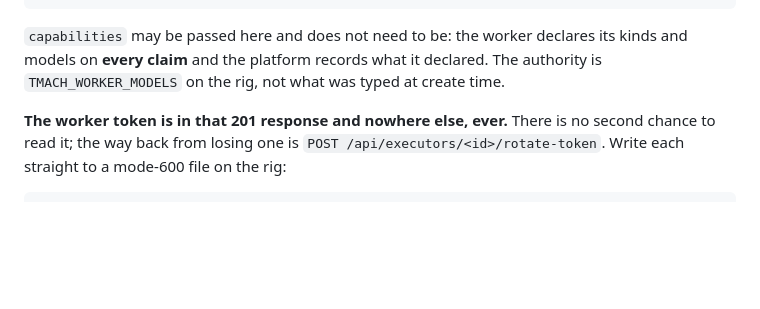
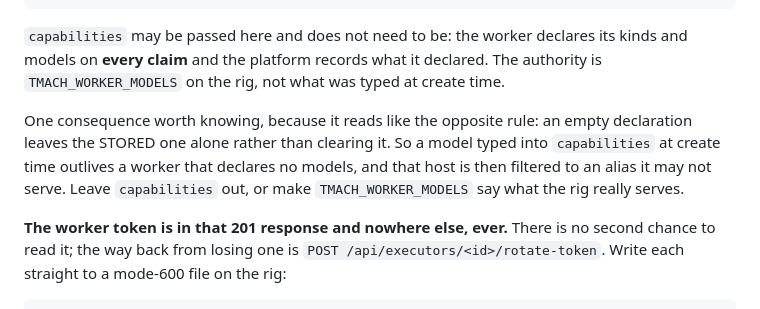
Before and after one commit to IoTone/Telemachus, a Markdown page: docs/ops/gpu-fleet-runbook.md, the part around the change. Rendered like a GitHub page; blank space fills up the shorter version.

Commit message:
docs(ops): what an empty model declaration actually means
`TMACH_WORKER_MODELS` said "Naming none means any", which is the backwards reading of the claim
filter and the one that costs somebody an afternoon. A job that NAMES a model is offered only to a
host whose list contains it, so an empty list cannot claim a model-named job at all
(`domain/exec/pull.rkt:222-232`). A job that names nothing matches every host, whatever the list
says. Empty means "I take work nobody routed", not "I can serve anything".

The runbook gains the consequence that reads like the opposite rule: an empty declaration leaves the
STORED capabilities alone rather than clearing them (`pull.rkt:198-206`), so a model typed in at
create time outlives a worker that declares nothing and silently filters that host.

```diff
--- a/docs/ops/gpu-fleet-runbook.md
+++ b/docs/ops/gpu-fleet-runbook.md
@@ -162,6 +162,12 @@ its kinds and models on **every claim** and the platform records what it
 declared. The authority is `TMACH_WORKER_MODELS` on the rig, not what was typed
 at create time.
 
+One consequence worth knowing, because it reads like the opposite rule: an empty
+declaration leaves the STORED one alone rather than clearing it. So a model typed
+into `capabilities` at create time outlives a worker that declares no models, and
+that host is then filtered to an alias it may not serve. Leave `capabilities` out,
+or make `TMACH_WORKER_MODELS` say what the rig really serves.
+
 **The worker token is in that 201 response and nowhere else, ever.** There is no
 second chance to read it; the way back from losing one is
 `POST /api/executors/<id>/rotate-token`. Write each straight to a mode-600 file
```
Also changed, not shown: docs/ops/configuration.md (+1 -1 lines).
